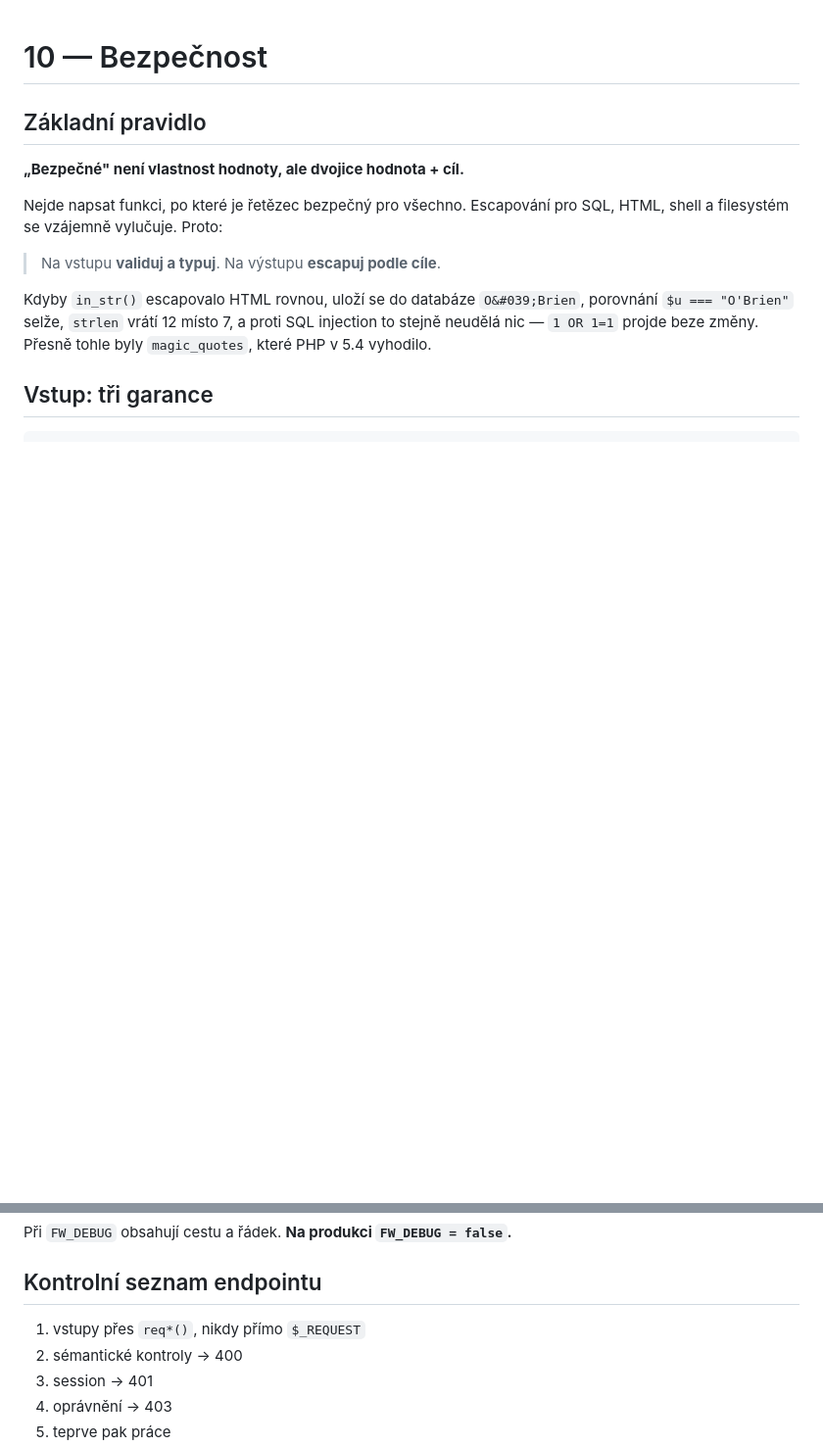
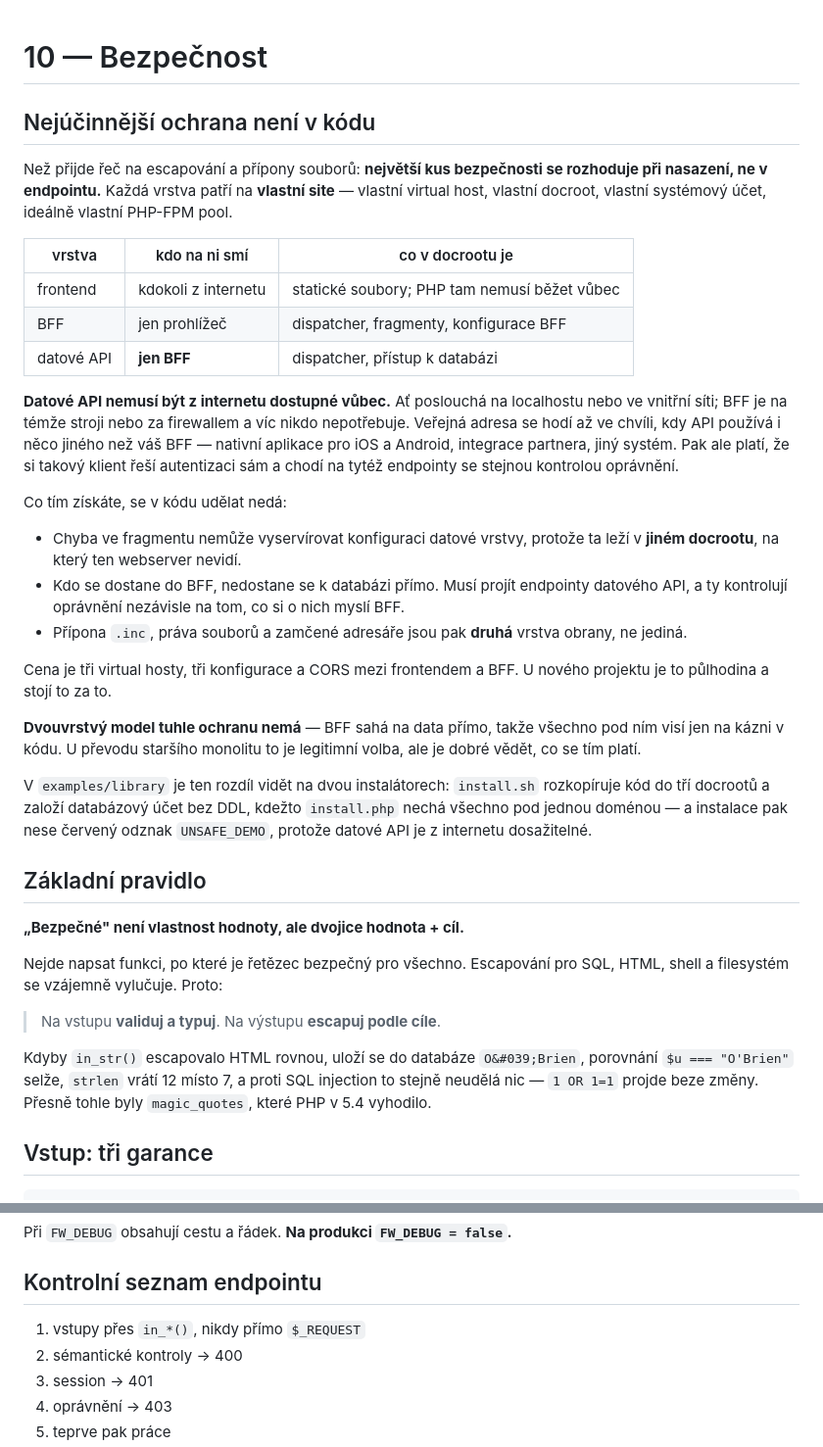
Before and after one commit to shimmi2/waggle, a Markdown page: docs/10-bezpecnost.md, 2 parts joined by grey strips. Shown at 98% size. Drawn GitHub-style; blank space fills up the shorter version.

Commit message:
Bezpečnost začíná oddělenými vrstvami, ne escapováním
Kapitola otevírala escapováním a příponami .inc, tedy detaily. Největší
kus bezpečnosti se přitom rozhoduje při nasazení: každá vrstva na vlastní
site, s vlastním docrootem a systémovým účtem.

  * nová úvodní sekce s tabulkou, kdo na kterou vrstvu smí. Klíčová věta:
    datové API nemusí být z internetu dostupné vůbec. Veřejnou adresu
    potřebuje až tehdy, když ho používá i něco jiného než vlastní BFF —
    nativní aplikace pro iOS a Android, integrace partnera, jiný systém.

  * pojmenováno, co se tím získá a co se v kódu udělat nedá: chyba ve
    fragmentu nedosáhne na konfiguraci datové vrstvy, protože leží
    v jiném docrootu. Přípony a práva souborů jsou pak druhá vrstva
    obrany, ne jediná.

  * řečeno i to, co dvouvrstvý model tímhle nemá, a že u převodu monolitu
    je to legitimní volba — jen je dobré vědět, co se platí.

Při čtení kapitoly našlo tři zbytky po dřívějších přejmenováních:

  * kontrolní seznam endpointu pořád říkal „vstupy přes req*()". Hvězdička
    v zápisu unikla hromadné náhradě v 1.5.0.
  * nginx blok a tabulka adresářů mluvily o api/pages, api/bin a api/data,
    což byl starý název demo BFF. Cesty jsou teď vztažené k docrootu dané
    vrstvy, protože u BFF i u datového API platí totéž.
  * v 11 — Nasazení ukazoval ověřovací curl na /framework/api/pages/.

Dvě sekce se navíc jmenovaly „Adresáře", jedna uvnitř druhé; vnitřní je
teď „Co zamknout v každém docrootu".

Knihovna beze změny, vydání zůstává 1.6.2.

Co-Authored-By: Claude Opus 5 <noreply@anthropic.com>

```diff
--- a/docs/10-bezpecnost.md
+++ b/docs/10-bezpecnost.md
@@ -1,4 +1,47 @@
 # 10 — Bezpečnost
+
+## Nejúčinnější ochrana není v kódu
+
+Než přijde řeč na escapování a přípony souborů: **největší kus
+bezpečnosti se rozhoduje při nasazení, ne v endpointu.** Každá vrstva
+patří na **vlastní site** — vlastní virtual host, vlastní docroot,
+vlastní systémový účet, ideálně vlastní PHP-FPM pool.
+
+| vrstva | kdo na ni smí | co v docrootu je |
+|---|---|---|
+| frontend | kdokoli z internetu | statické soubory; PHP tam nemusí běžet vůbec |
+| BFF | jen prohlížeč | dispatcher, fragmenty, konfigurace BFF |
+| datové API | **jen BFF** | dispatcher, přístup k databázi |
+
+**Datové API nemusí být z internetu dostupné vůbec.** Ať poslouchá na
+localhostu nebo ve vnitřní síti; BFF je na témže stroji nebo za firewallem
+a víc nikdo nepotřebuje. Veřejná adresa se hodí až ve chvíli, kdy API
+používá i něco jiného než váš BFF — nativní aplikace pro iOS a Android,
+integrace partnera, jiný systém. Pak ale platí, že si takový klient řeší
+autentizaci sám a chodí na tytéž endpointy se stejnou kontrolou oprávnění.
+
+Co tím získáte, se v kódu udělat nedá:
+
+* Chyba ve fragmentu nemůže vyservírovat konfiguraci datové vrstvy,
+  protože ta leží v **jiném docrootu**, na který ten webserver nevidí.
+* Kdo se dostane do BFF, nedostane se k databázi přímo. Musí projít
+  endpointy datového API, a ty kontrolují oprávnění nezávisle na tom, co
+  si o nich myslí BFF.
+* Přípona `.inc`, práva souborů a zamčené adresáře jsou pak **druhá**
+  vrstva obrany, ne jediná.
+
+Cena je tři virtual hosty, tři konfigurace a CORS mezi frontendem
+a BFF. U nového projektu je to půlhodina a stojí to za to.
+
+**Dvouvrstvý model tuhle ochranu nemá** — BFF sahá na data přímo, takže
+všechno pod ním visí jen na kázni v kódu. U převodu staršího monolitu to
+je legitimní volba, ale je dobré vědět, co se tím platí.
+
+V `examples/library` je ten rozdíl vidět na dvou instalátorech:
+`install.sh` rozkopíruje kód do tří docrootů a založí databázový účet bez
+DDL, kdežto `install.php` nechá všechno pod jednou doménou — a instalace
+pak nese červený odznak `UNSAFE_DEMO`, protože datové API je z internetu
+dosažitelné.
 
 ## Základní pravidlo
 
@@ -219,7 +265,7 @@ Při `FW_DEBUG` obsahují cestu a řádek. **Na produkci `FW_DEBUG = false`.**
 
 ## Kontrolní seznam endpointu
 
-1. vstupy přes `req*()`, nikdy přímo `$_REQUEST`
+1. vstupy přes `in_*()`, nikdy přímo `$_REQUEST`
 2. sémantické kontroly → 400
 3. session → 401
 4. oprávnění → 403
```
Also changed, not shown: other parts of docs/10-bezpecnost.md (+9 -6 lines), docs/11-nasazeni.md (+1 -1 lines).
